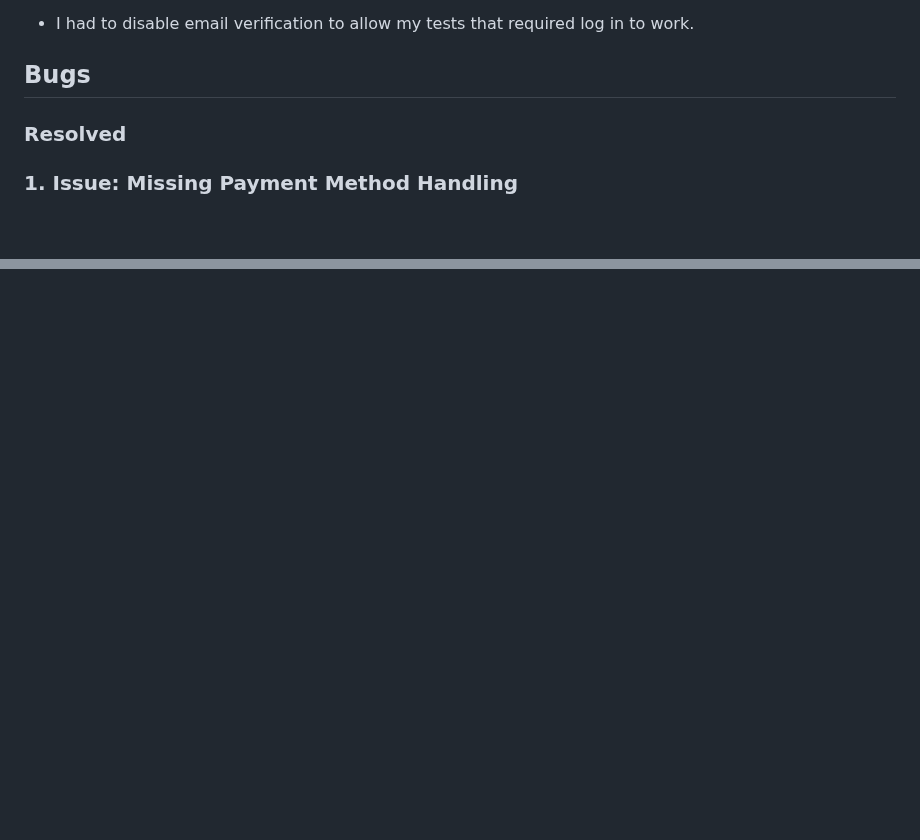
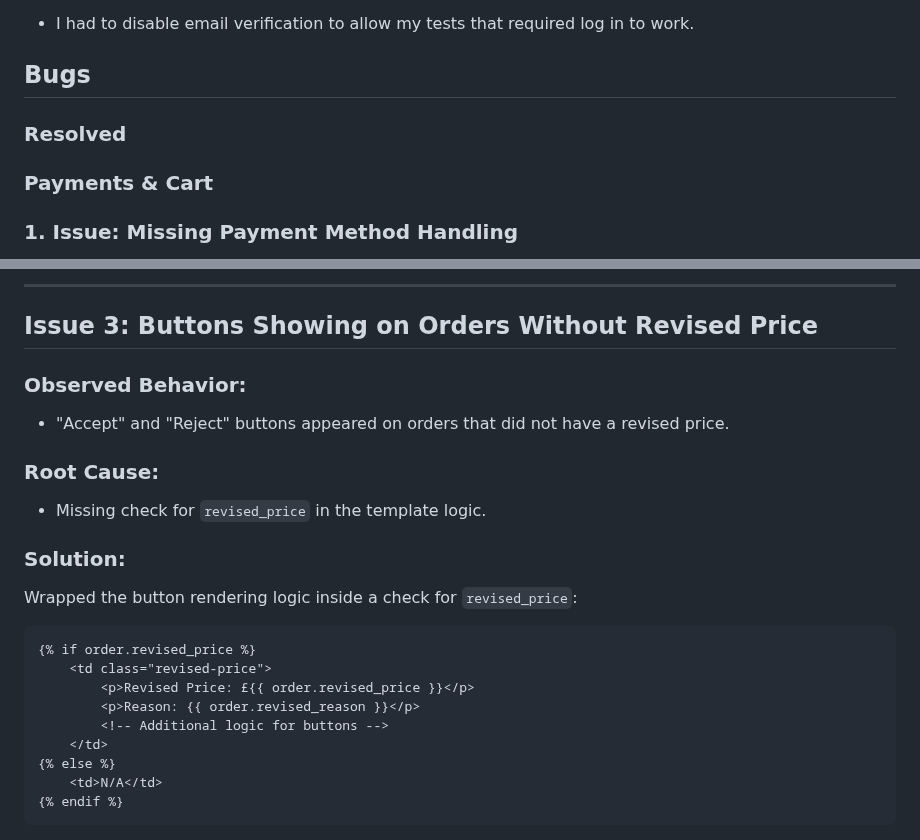
Before and after one commit to VCHOPRA86/Buyback, a Markdown page: Docs/TESTING.MD, 2 parts joined by grey strips. GitHub-like rendering; blank space fills up the shorter version.

````diff
--- a/Docs/TESTING.MD
+++ b/Docs/TESTING.MD
@@ -165,6 +165,8 @@ Automated tests were written for core functionalities like registration, posting
 
 ### Resolved
 
+### Payments & Cart
+
 ### 1. Issue: Missing Payment Method Handling
 **Description:**
 The revieworder page allowed users to select a payment method, but the backend did not validate or process the selected method properly.
@@ -254,0 +320,23 @@ function removeFromCart(itemId) {
+---
+
+## Issue 3: Buttons Showing on Orders Without Revised Price
+
+### Observed Behavior:
+- "Accept" and "Reject" buttons appeared on orders that did not have a revised price.
+
+### Root Cause:
+- Missing check for `revised_price` in the template logic.
+
+### Solution:
+Wrapped the button rendering logic inside a check for `revised_price`:
+```django
+{% if order.revised_price %}
+    <td class="revised-price">
+        <p>Revised Price: £{{ order.revised_price }}</p>
+        <p>Reason: {{ order.revised_reason }}</p>
+        <!-- Additional logic for buttons -->
+    </td>
+{% else %}
+    <td>N/A</td>
+{% endif %}
+```
````
Also changed, not shown: other parts of Docs/TESTING.MD (+64 -1 lines).
